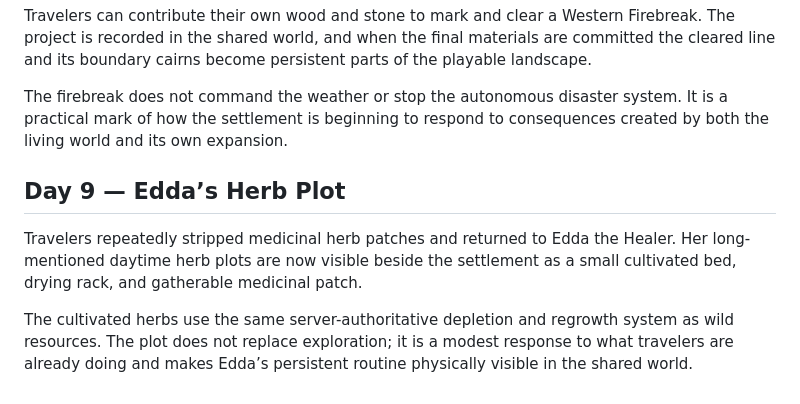
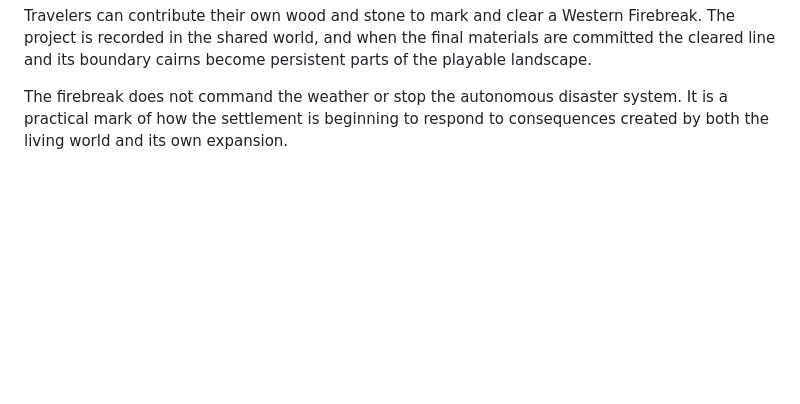
Before and after one commit to EMSCodeSim/GPTWorld, a Markdown page: CHRONICLE.md, the part around the change. GitHub-like rendering; blank space fills up the shorter version.

Commit message:
Keep Chronicle at implemented Day 8

```diff
--- a/CHRONICLE.md
+++ b/CHRONICLE.md
@@ -69,9 +69,3 @@ Repeated wildfire reached the same western woods that travelers had already push
 Travelers can contribute their own wood and stone to mark and clear a Western Firebreak. The project is recorded in the shared world, and when the final materials are committed the cleared line and its boundary cairns become persistent parts of the playable landscape.
 
 The firebreak does not command the weather or stop the autonomous disaster system. It is a practical mark of how the settlement is beginning to respond to consequences created by both the living world and its own expansion.
-
-## Day 9 — Edda’s Herb Plot
-
-Travelers repeatedly stripped medicinal herb patches and returned to Edda the Healer. Her long-mentioned daytime herb plots are now visible beside the settlement as a small cultivated bed, drying rack, and gatherable medicinal patch.
-
-The cultivated herbs use the same server-authoritative depletion and regrowth system as wild resources. The plot does not replace exploration; it is a modest response to what travelers are already doing and makes Edda’s persistent routine physically visible in the shared world.
```
